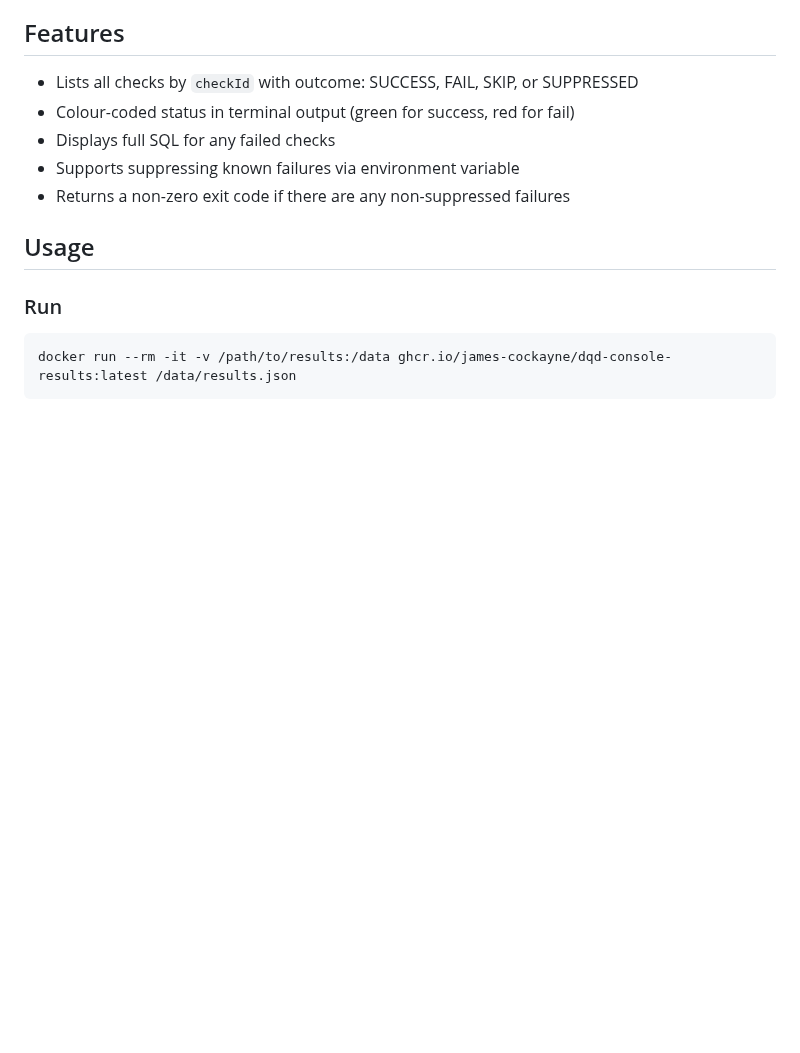
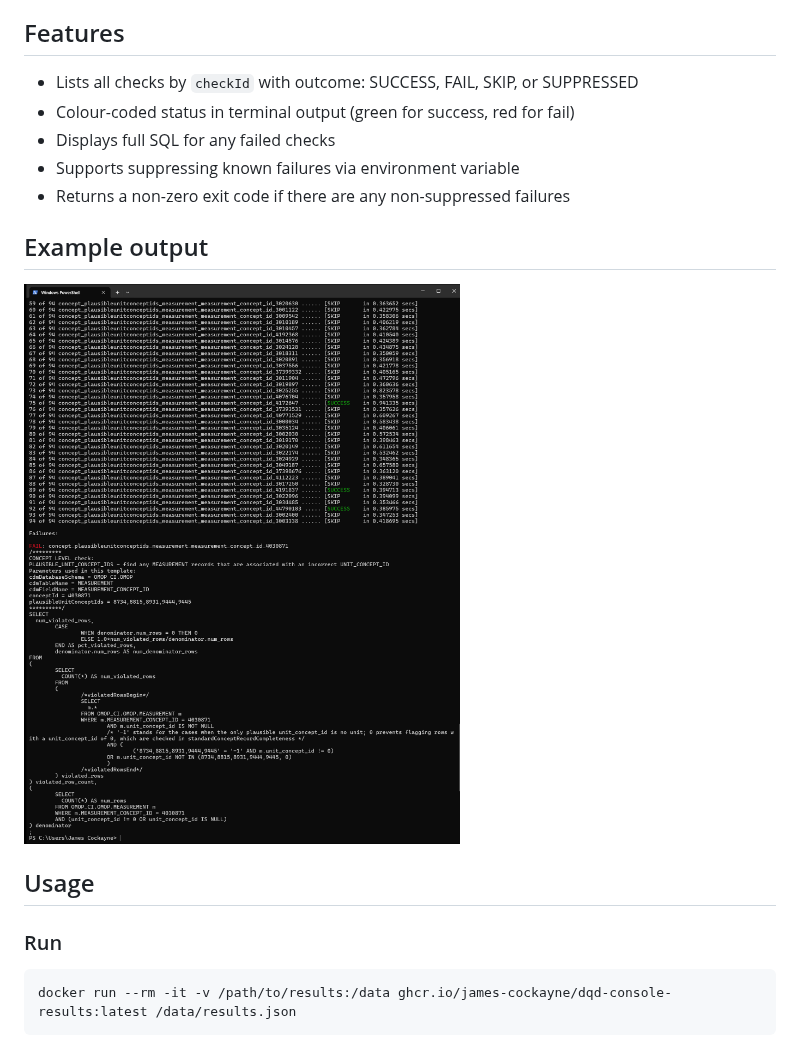
Before and after one commit to james-cockayne/dqd_console_results, a Markdown page: README.md, the part around the change. GitHub-like rendering; pictures changed too: docs/example.png (added); blank space fills up the shorter version.

Commit message:
Added example output image

```diff
--- a/README.md
+++ b/README.md
@@ -11,6 +11,10 @@ A .NET console application that parses OHDSI Data Quality Dashboard `results.jso
 - Displays full SQL for any failed checks
 - Supports suppressing known failures via environment variable
 - Returns a non-zero exit code if there are any non-suppressed failures
+
+## Example output
+
+![Example output](docs/example.png)
 
 ## Usage
 
```
